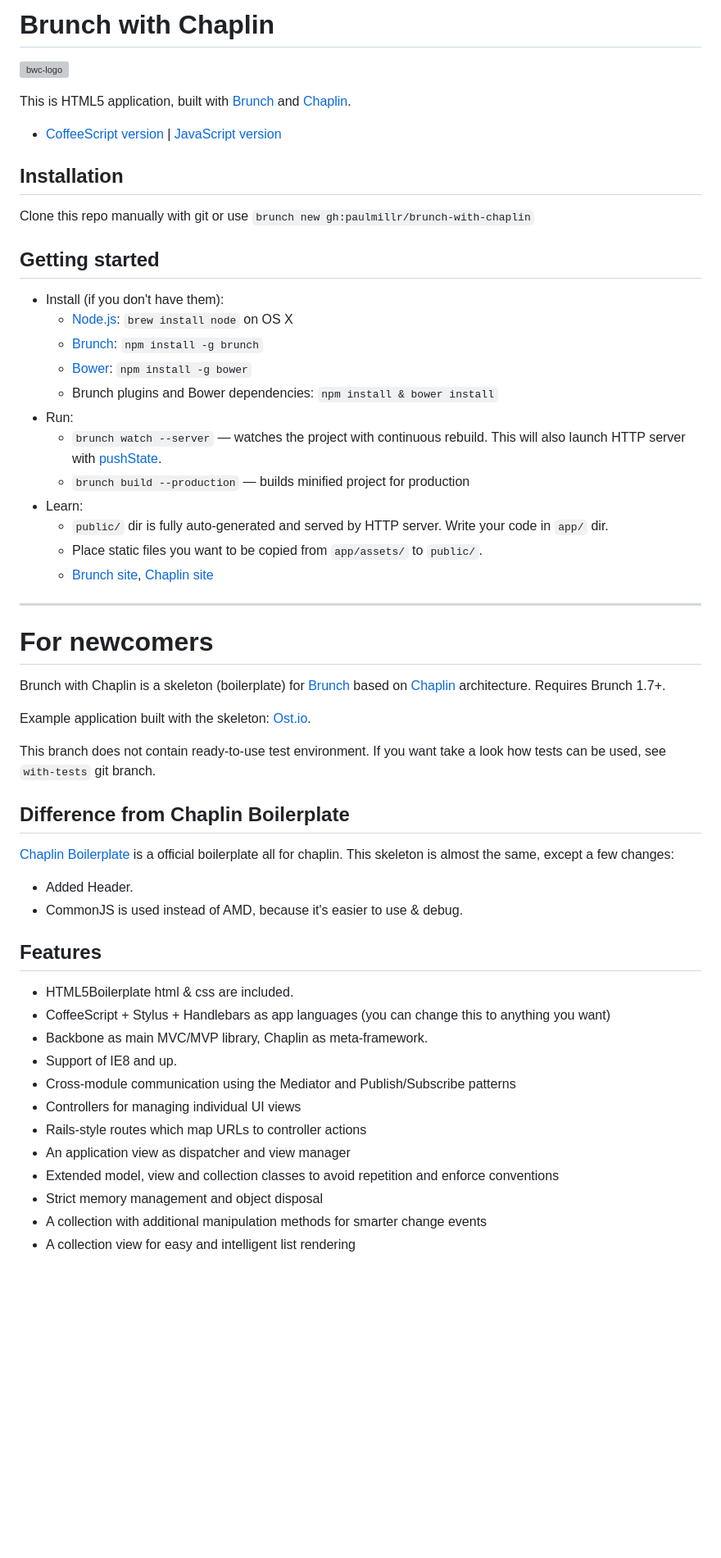
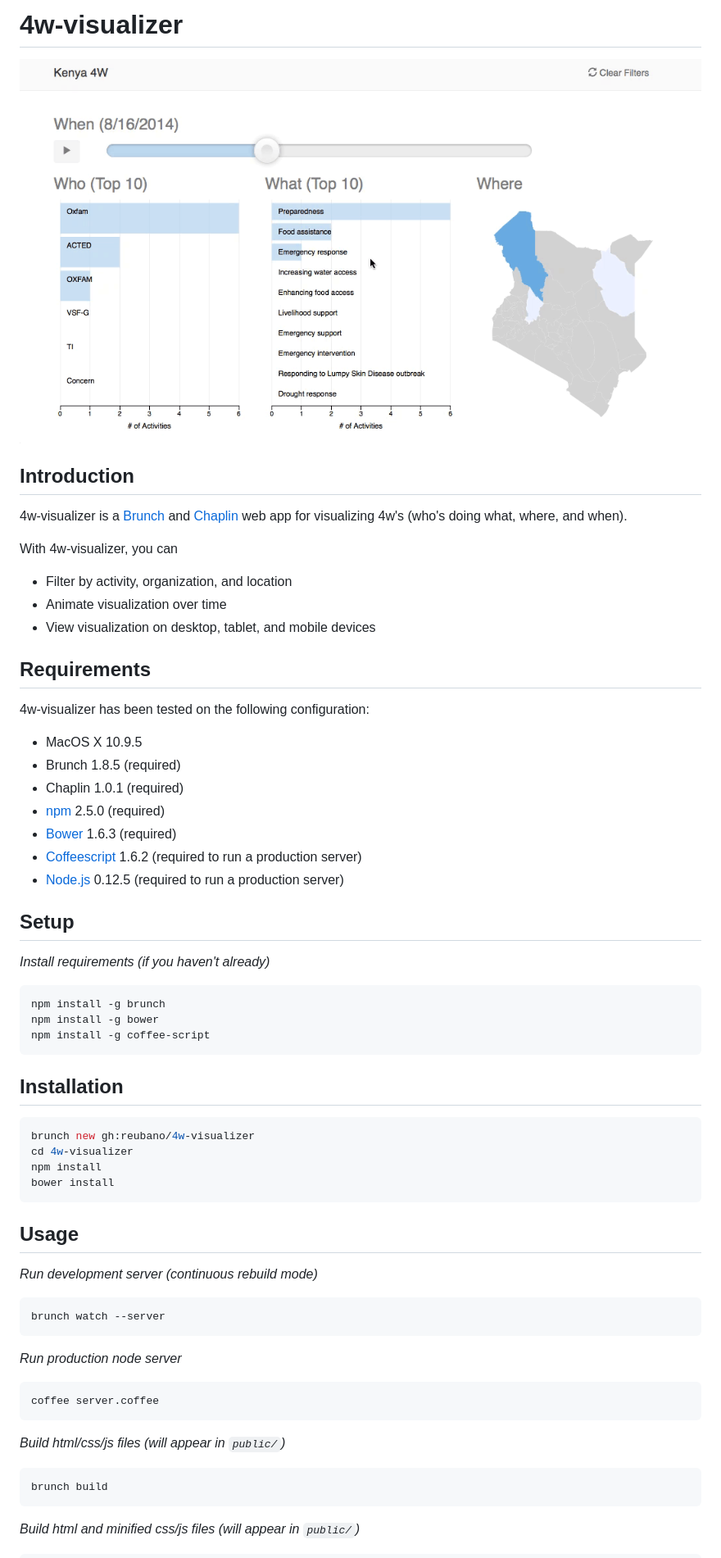
Before and after one commit to nerevu/4w-visualizer, a Markdown page: README.md, the part around the change printed below. Shown: that part at 82% size. GitHub-like rendering; pictures changed too: app/assets/images/github_4w_demo.gif (added); blank space fills up the shorter version; grey boxes are pictures that could not be loaded.

Commit message:
Add demo gif and update readme

````diff
--- a/README.md
+++ b/README.md
@@ -1,62 +1,62 @@
-# Brunch with Chaplin
-![bwc-logo](http://brunch.io/images/svg/brunch.svg)
+# 4w-visualizer
 
-This is HTML5 application, built with
-[Brunch](http://brunch.io) and [Chaplin](http://chaplinjs.org).
+![4w-demo](app/assets/images/github_4w_demo.gif)
 
-* [CoffeeScript version](https://github.com/paulmillr/brunch-with-chaplin) | [JavaScript version](https://github.com/paulmillr/brunch-with-chaplin-js)
+## Introduction
+
+4w-visualizer is a [Brunch](http://brunch.io) and [Chaplin](http://chaplinjs.org) web app for visualizing 4w's (who's doing what, where, and when).
+
+With 4w-visualizer, you can
+
+- Filter by activity, organization, and location
+- Animate visualization over time
+- View visualization on desktop, tablet, and mobile devices
+
+## Requirements
+
+4w-visualizer has been tested on the following configuration:
+
+- MacOS X 10.9.5
+- Brunch 1.8.5 (required)
+- Chaplin 1.0.1 (required)
+- [npm](https://www.npmjs.com/) 2.5.0 (required)
+- [Bower](http://bower.io) 1.6.3 (required)
+- [Coffeescript](http://coffeescript.org/) 1.6.2 (required to run a production server)
+- [Node.js](http://nodejs.org) 0.12.5 (required to run a production server)
+
+
+## Setup
+
+*Install requirements (if you haven't already)*
+
+```bash
+npm install -g brunch
+npm install -g bower
+npm install -g coffee-script
+```
 
 ## Installation
-Clone this repo manually with git or use `brunch new gh:paulmillr/brunch-with-chaplin`
 
-## Getting started
-* Install (if you don't have them):
-    * [Node.js](http://nodejs.org): `brew install node` on OS X
-    * [Brunch](http://brunch.io): `npm install -g brunch`
-    * [Bower](http://bower.io): `npm install -g bower`
-    * Brunch plugins and Bower dependencies: `npm install & bower install`
-* Run:
-    * `brunch watch --server` — watches the project with continuous rebuild. This will also launch HTTP server with [pushState](https://developer.mozilla.org/en-US/docs/Web/Guide/API/DOM/Manipulating_the_browser_history).
-    * `brunch build --production` — builds minified project for production
-* Learn:
-    * `public/` dir is fully auto-generated and served by HTTP server.  Write your code in `app/` dir.
-    * Place static files you want to be copied from `app/assets/` to `public/`.
-    * [Brunch site](http://brunch.io), [Chaplin site](http://chaplinjs.org)
+```bash
+brunch new gh:reubano/4w-visualizer
+cd 4w-visualizer
+npm install
+bower install
+```
 
----------------
+## Usage
 
-# For newcomers
+*Run development server (continuous rebuild mode)*
 
-Brunch with Chaplin is a skeleton (boilerplate) for [Brunch](http://brunch.io)
-based on [Chaplin](http://chaplinjs.org) architecture. Requires Brunch 1.7+.
+    brunch watch --server
 
-Example application built with the skeleton:
-[Ost.io](https://github.com/paulmillr/ostio).
+*Run production node server*
 
-This branch does not contain ready-to-use test environment.
-If you want take a look how tests can be used, see `with-tests` git branch.
+    coffee server.coffee
 
-## Difference from Chaplin Boilerplate
-[Chaplin Boilerplate](https://github.com/chaplinjs/chaplin-boilerplate)
-is a official boilerplate all for chaplin. This skeleton is almost the same,
-except a few changes:
+*Build html/css/js files (will appear in `public/`)*
 
-* Added Header.
-* CommonJS is used instead of AMD, because it's easier to use & debug.
+    brunch build
 
-## Features
-* HTML5Boilerplate html & css are included.
-* CoffeeScript + Stylus + Handlebars as app languages
-(you can change this to anything you want)
-* Backbone as main MVC/MVP library, Chaplin as meta-framework.
-* Support of IE8 and up.
-* Cross-module communication using the Mediator and Publish/Subscribe patterns
-* Controllers for managing individual UI views
-* Rails-style routes which map URLs to controller actions
-* An application view as dispatcher and view manager
-* Extended model, view and collection classes to avoid repetition and
-enforce conventions
-* Strict memory management and object disposal
-* A collection with additional manipulation methods for smarter change events
-* A collection view for easy and intelligent list rendering
+*Build html and minified css/js files (will appear in `public/`)*
 
````
Also changed, not shown: other parts of README.md (+2 -24 lines).
